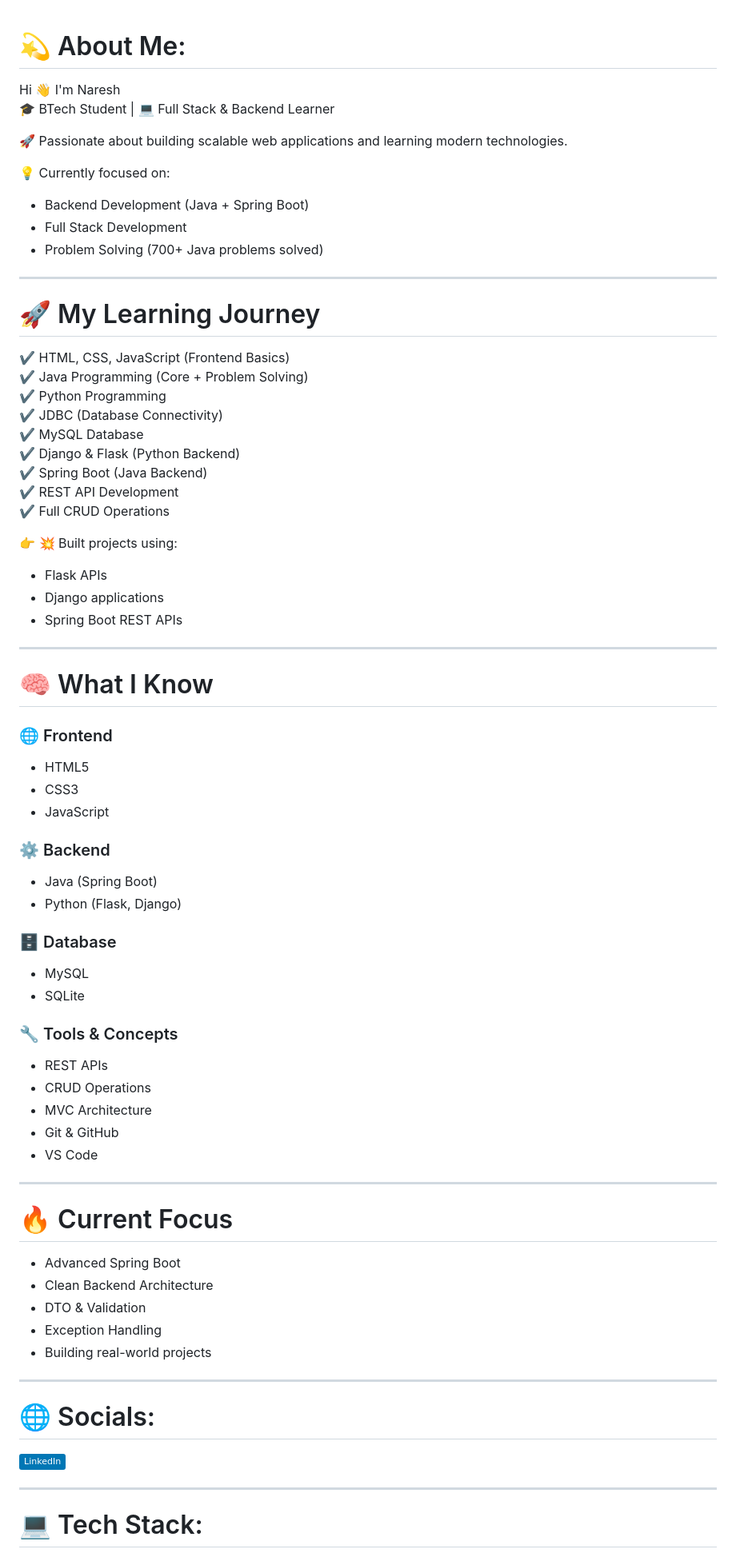
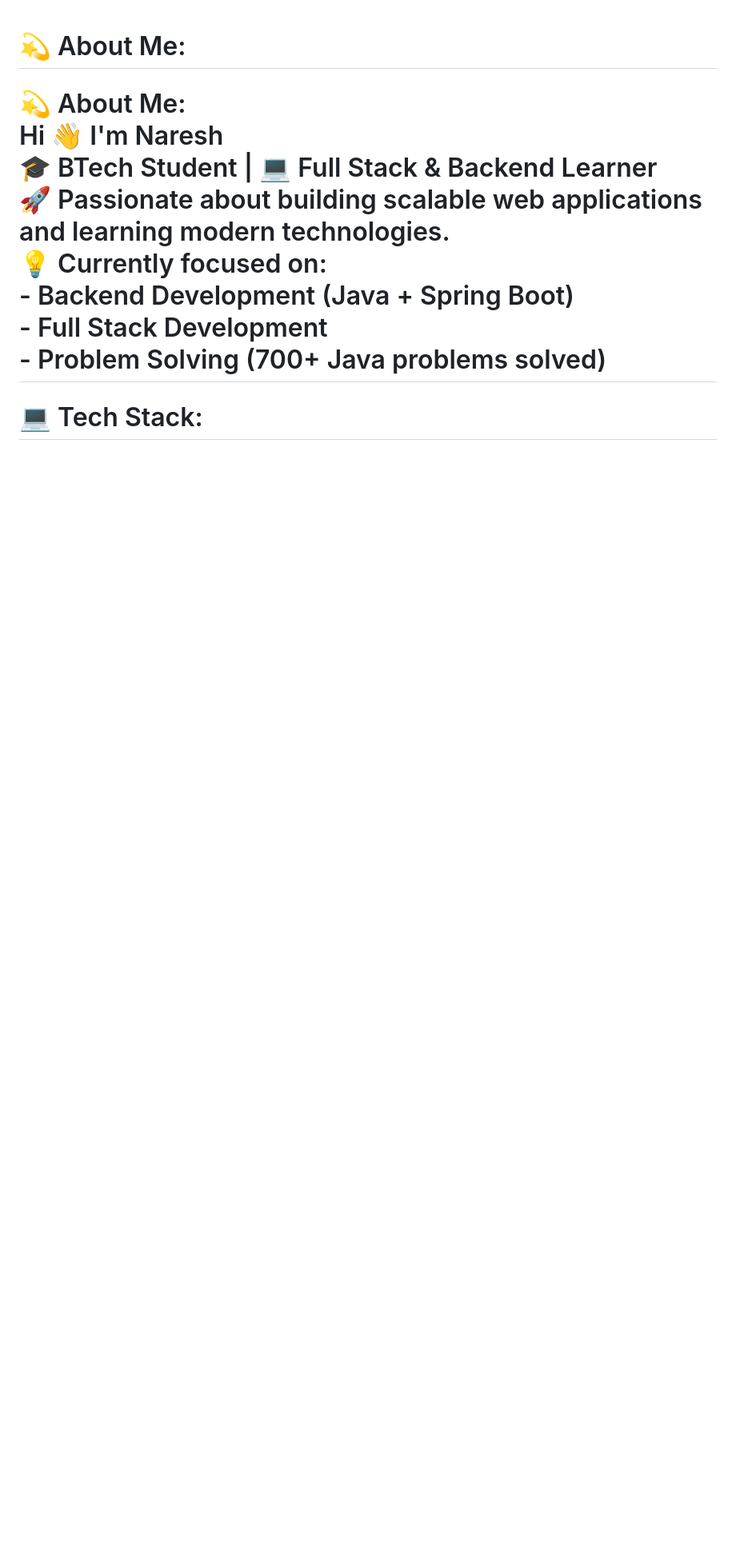
Before and after one commit to GaddamNaresh2654/html_task1, a Markdown page: README.md, the part around one of its changes. Shown at 80% size. GitHub-like rendering; badges without logos; blank space fills up the shorter version.

Commit message:
main readme file
Updated personal information, tech stack, and GitHub stats in README.

```diff
--- a/README.md
+++ b/README.md
@@ -1,72 +1,5 @@
 # 💫 About Me:
-Hi 👋 I'm Naresh
-🎓 BTech Student | 💻 Full Stack & Backend Learner
+# 💫 About Me:<br>Hi 👋 I'm Naresh  <br>🎓 BTech Student | 💻 Full Stack & Backend Learner  <br>🚀 Passionate about building scalable web applications and learning modern technologies.<br>💡 Currently focused on:<br>- Backend Development (Java + Spring Boot)<br>- Full Stack Development<br>- Problem Solving (700+ Java problems solved)
 
-🚀 Passionate about building scalable web applications and learning modern technologies.
-
-💡 Currently focused on:
-- Backend Development (Java + Spring Boot)
-- Full Stack Development
-- Problem Solving (700+ Java problems solved)
-
----
-
-# 🚀 My Learning Journey
-
-✔ HTML, CSS, JavaScript (Frontend Basics)
-✔ Java Programming (Core + Problem Solving)
-✔ Python Programming
-✔ JDBC (Database Connectivity)
-✔ MySQL Database
-✔ Django & Flask (Python Backend)
-✔ Spring Boot (Java Backend)
-✔ REST API Development
-✔ Full CRUD Operations
-
-👉 💥 Built projects using:
-- Flask APIs
-- Django applications
-- Spring Boot REST APIs
-
----
-
-# 🧠 What I Know
-
-### 🌐 Frontend
-- HTML5
-- CSS3
-- JavaScript
-
-### ⚙️ Backend
-- Java (Spring Boot)
-- Python (Flask, Django)
-
-### 🗄️ Database
-- MySQL
-- SQLite
-
-### 🔧 Tools & Concepts
-- REST APIs
-- CRUD Operations
-- MVC Architecture
-- Git & GitHub
-- VS Code
-
----
-
-# 🔥 Current Focus
-
-- Advanced Spring Boot
-- Clean Backend Architecture
-- DTO & Validation
-- Exception Handling
-- Building real-world projects
-
----
-
-# 🌐 Socials:
-[![LinkedIn](https://img.shields.io/badge/LinkedIn-%230077B5.svg?logo=linkedin&logoColor=white)](https://linkedin.com/in/GaddamNaresh)
-
----
 
 # 💻 Tech Stack:
```
Also changed, not shown: other parts of README.md (+7 -41 lines).
